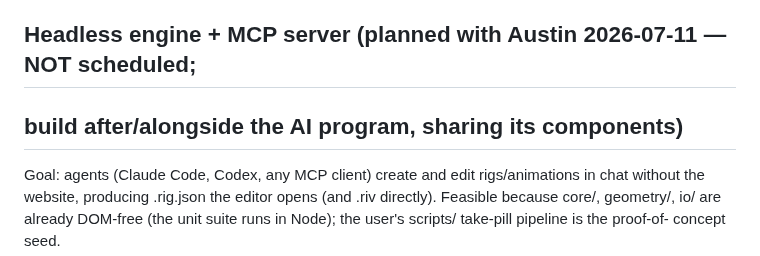
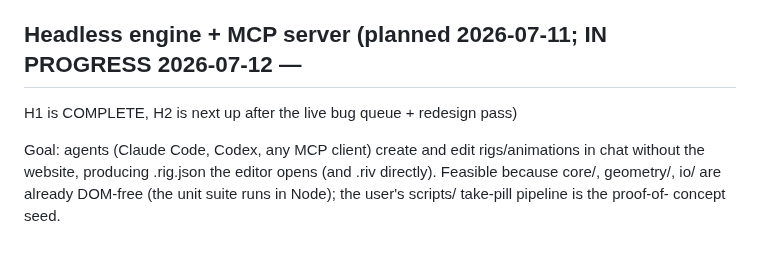
Before and after one commit to sladewasinger/RigStudio, a Markdown page: ROADMAP.md, the part around the change. Drawn GitHub-style.

Commit message:
Docs: fix stale headless-section heading (NOT scheduled -> H1 done, H2 next)
Co-Authored-By: Claude Fable 5 <noreply@anthropic.com>

```diff
--- a/ROADMAP.md
+++ b/ROADMAP.md
@@ -666,8 +666,8 @@ CLAUDE.md convention: "Think in named patterns, not conventions").
   CODE-line counts (comments/blanks free per user ruling), grandfathered
   ceilings shrink-only, new files fail >300, stale-entry honesty check.
 
-## Headless engine + MCP server (planned with Austin 2026-07-11 — NOT scheduled;
-## build after/alongside the AI program, sharing its components)
+## Headless engine + MCP server (planned 2026-07-11; IN PROGRESS 2026-07-12 —
+H1 is COMPLETE, H2 is next up after the live bug queue + redesign pass)
 
 Goal: agents (Claude Code, Codex, any MCP client) create and edit rigs/animations
 in chat without the website, producing .rig.json the editor opens (and .riv
```
